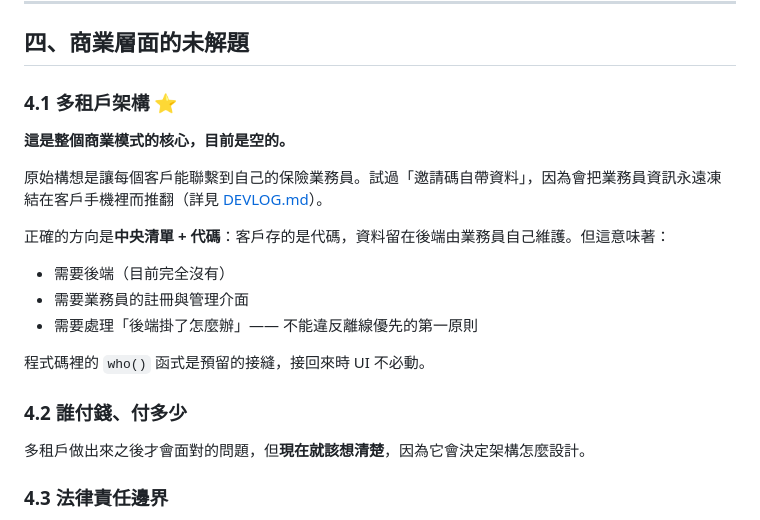
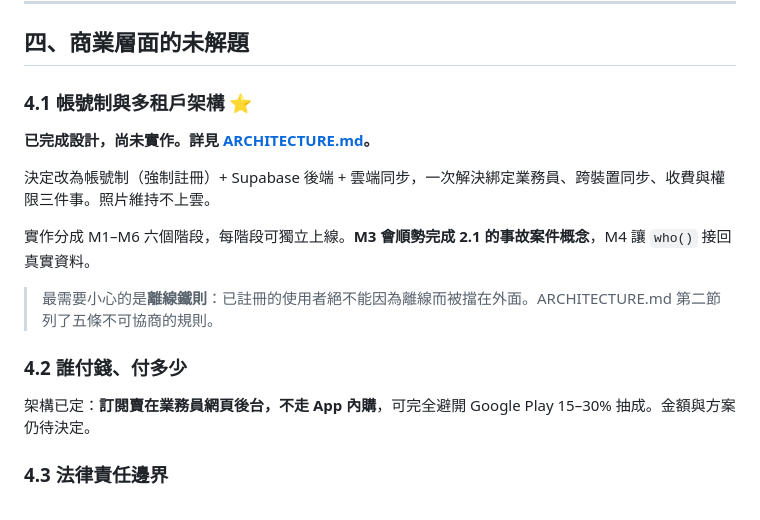
Before and after one commit to jeco0407/accident, a Markdown page: ROADMAP.md, the part around the change. Rendered like a GitHub page.

```diff
--- a/ROADMAP.md
+++ b/ROADMAP.md
@@ -96,23 +96,19 @@ Apple 審查指南 **4.2 Minimum Functionality** 明文排除「把網站包起
 
 ## 四、商業層面的未解題
 
-### 4.1 多租戶架構 ⭐
+### 4.1 帳號制與多租戶架構 ⭐
 
-**這是整個商業模式的核心，目前是空的。**
+**已完成設計，尚未實作。詳見 [ARCHITECTURE.md](ARCHITECTURE.md)。**
 
-原始構想是讓每個客戶能聯繫到自己的保險業務員。試過「邀請碼自帶資料」，因為會把業務員資訊永遠凍結在客戶手機裡而推翻（詳見 [DEVLOG.md](DEVLOG.md#被推翻的方向)）。
+決定改為帳號制（強制註冊）+ Supabase 後端 + 雲端同步，一次解決綁定業務員、跨裝置同步、收費與權限三件事。照片維持不上雲。
 
-正確的方向是**中央清單 + 代碼**：客戶存的是代碼，資料留在後端由業務員自己維護。但這意味著：
+實作分成 M1–M6 六個階段，每階段可獨立上線。**M3 會順勢完成 2.1 的事故案件概念**，M4 讓 `who()` 接回真實資料。
 
-- 需要後端（目前完全沒有）
-- 需要業務員的註冊與管理介面
-- 需要處理「後端掛了怎麼辦」—— 不能違反離線優先的第一原則
-
-程式碼裡的 `who()` 函式是預留的接縫，接回來時 UI 不必動。
+> 最需要小心的是**離線鐵則**：已註冊的使用者絕不能因為離線而被擋在外面。ARCHITECTURE.md 第二節列了五條不可協商的規則。
 
 ### 4.2 誰付錢、付多少
 
-多租戶做出來之後才會面對的問題，但**現在就該想清楚**，因為它會決定架構怎麼設計。
+架構已定：**訂閱賣在業務員網頁後台，不走 App 內購**，可完全避開 Google Play 15–30% 抽成。金額與方案仍待決定。
 
 ### 4.3 法律責任邊界
 
```
Also changed, not shown: ARCHITECTURE.md (added, +432 -0 lines), README.md (+18 -7 lines).
